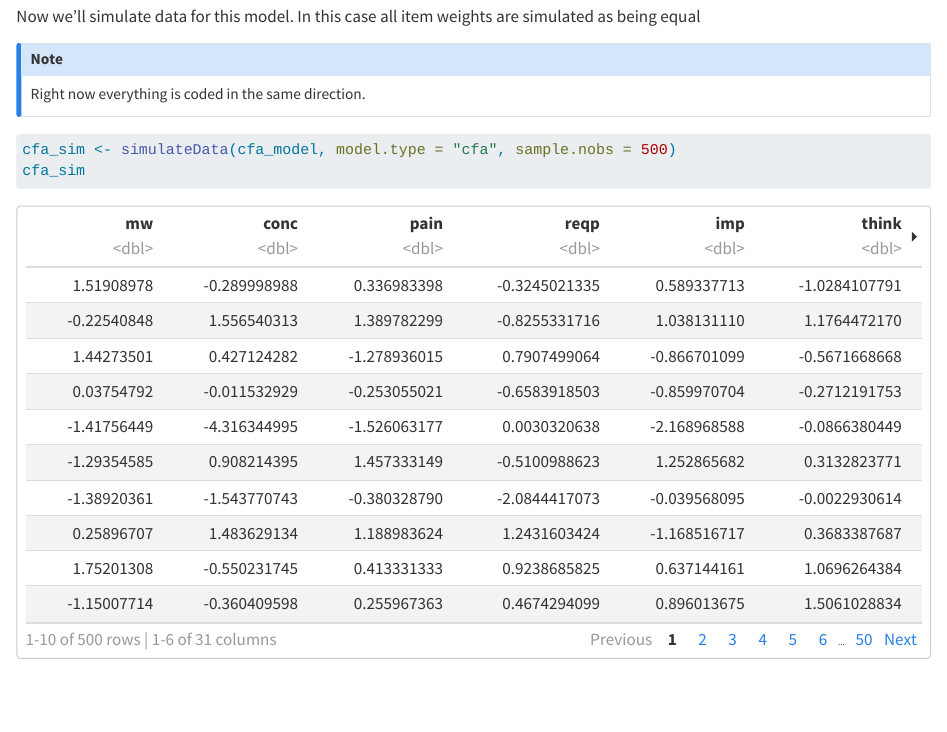
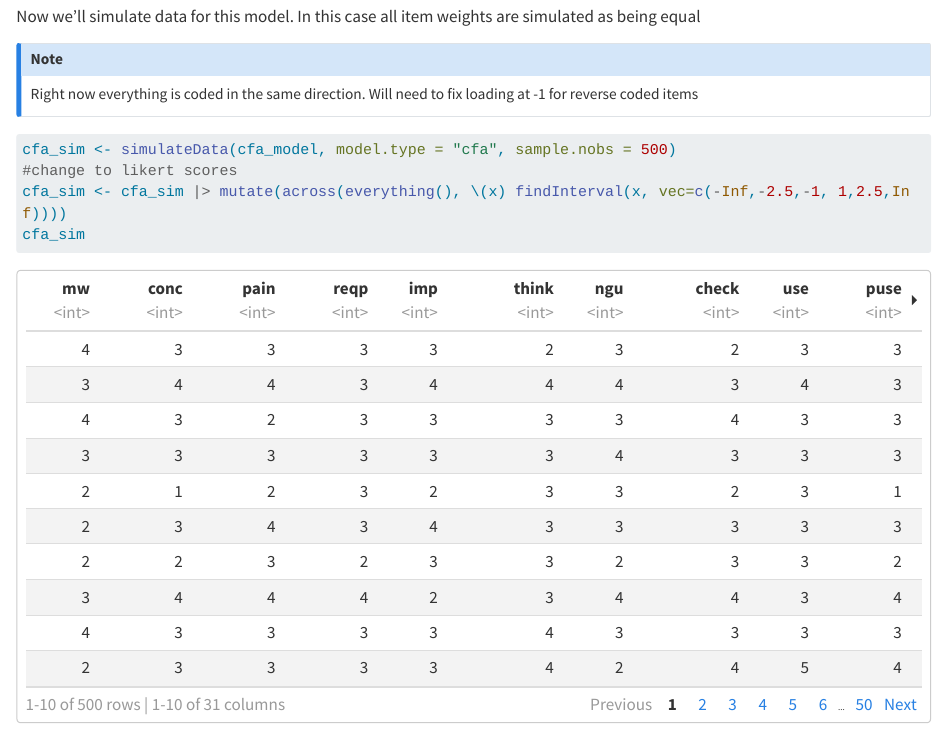
Before and after one commit to twitched/cmv-ier-sim, a Quarto document (CMVSimulation.qmd): the page in a window 1100 px wide, from 2910 px down. Rendered offline with R 4.5, knitr and Pandoc in place of Quarto, with nearby package versions; long lines of code are wrapped.

Commit message:
Add note and conversion to likert

````diff
--- a/CMVSimulation.qmd
+++ b/CMVSimulation.qmd
@@ -105,12 +105,14 @@ semPlotModel_lavaanModel(cfa_model) |>
 Now we'll simulate data for this model.  In this case all item weights are simulated as being equal
 
 ::: {.callout-note}
-Right now everything is coded in the same direction.
+Right now everything is coded in the same direction. Will need to fix loading at -1 for reverse coded items
 :::
 
 
 ```{r}
 cfa_sim <- simulateData(cfa_model, model.type = "cfa", sample.nobs = 500)
+#change to likert scores
+cfa_sim <- cfa_sim |> mutate(across(everything(), \(x) findInterval(x, vec=c(-Inf,-2.5,-1, 1,2.5,Inf))))
 cfa_sim
 ```
 
````
